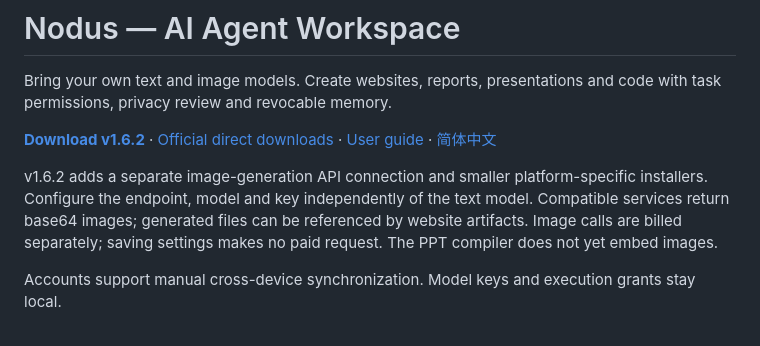
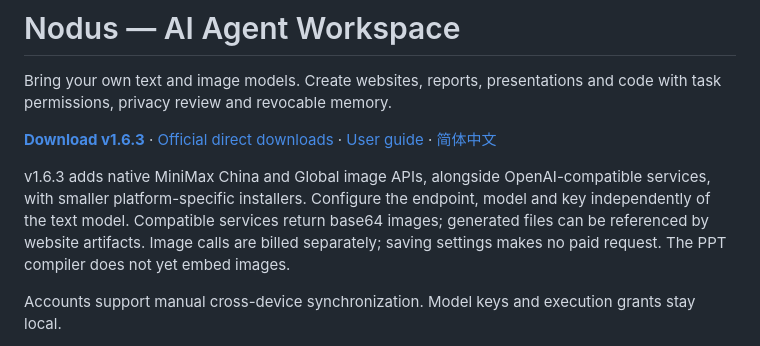
Before and after one commit to alexwilliamclerk/Nodus, a Markdown page: README.md, the part around the change. GitHub-like rendering.

```diff
--- a/README.md
+++ b/README.md
@@ -2,9 +2,9 @@
 
 Bring your own text and image models. Create websites, reports, presentations and code with task permissions, privacy review and revocable memory.
 
-**[Download v1.6.2](https://github.com/alexwilliamclerk/Nodus/releases/tag/v1.6.2)** · [Official direct downloads](https://www.hongyiwu.cn/nodus/) · [User guide](https://www.hongyiwu.cn/nodus/guide.html) · [简体中文](README.zh-CN.md)
+**[Download v1.6.3](https://github.com/alexwilliamclerk/Nodus/releases/tag/v1.6.3)** · [Official direct downloads](https://www.hongyiwu.cn/nodus/) · [User guide](https://www.hongyiwu.cn/nodus/guide.html) · [简体中文](README.zh-CN.md)
 
-v1.6.2 adds a separate image-generation API connection and smaller platform-specific installers. Configure the endpoint, model and key independently of the text model. Compatible services return base64 images; generated files can be referenced by website artifacts. Image calls are billed separately; saving settings makes no paid request. The PPT compiler does not yet embed images.
+v1.6.3 adds native MiniMax China and Global image APIs, alongside OpenAI-compatible services, with smaller platform-specific installers. Configure the endpoint, model and key independently of the text model. Compatible services return base64 images; generated files can be referenced by website artifacts. Image calls are billed separately; saving settings makes no paid request. The PPT compiler does not yet embed images.
 
 Accounts support manual cross-device synchronization. Model keys and execution grants stay local.
 
```
Also changed, not shown: README.zh-CN.md (+2 -2 lines).
